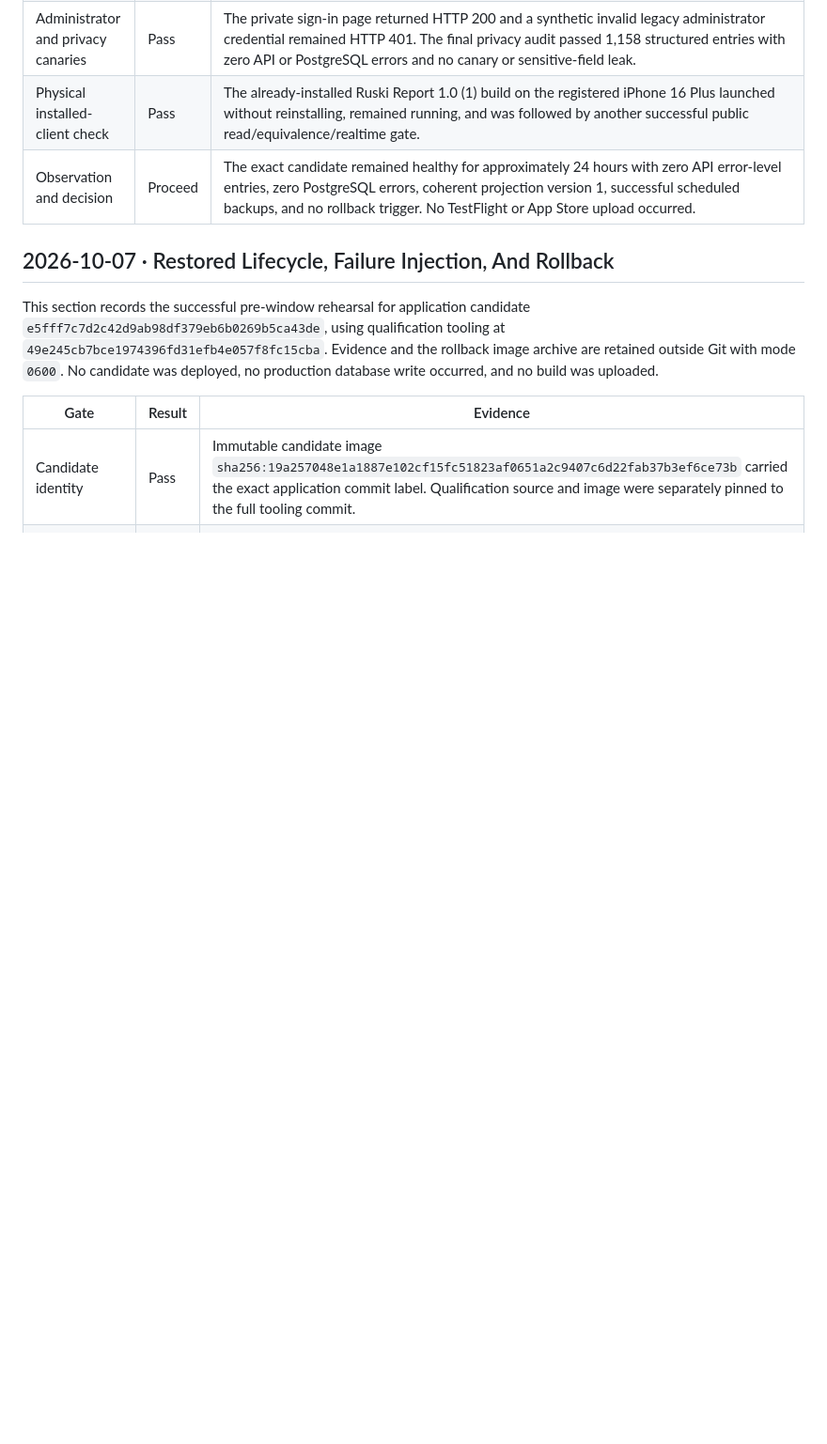
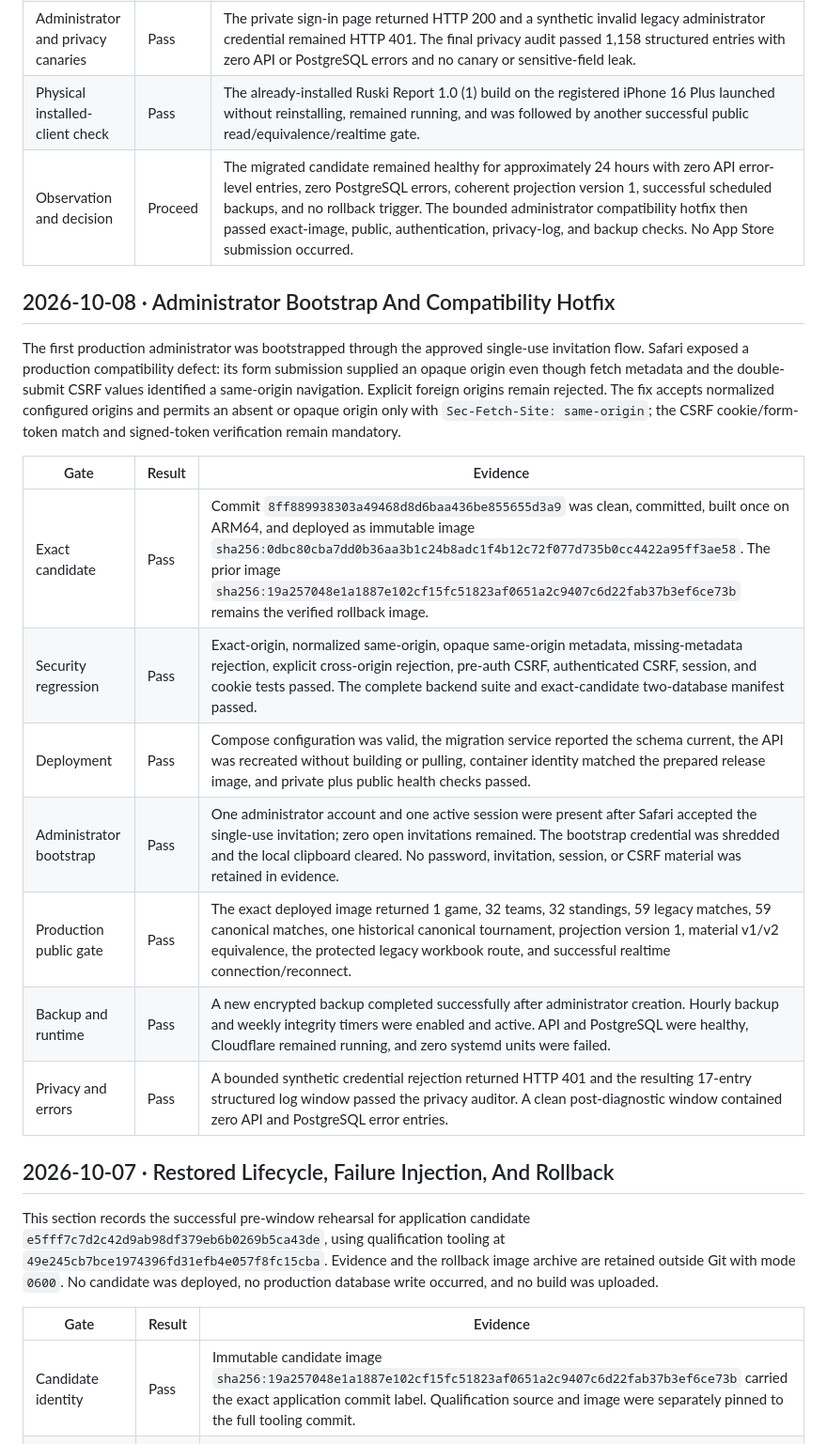
Before and after one commit to EmilioG2004/Ruski-Report, a Markdown page: docs/project-management/release-qualification-evidence.md, the part around one of its changes. Shown at 94% size. Rendered like a GitHub page; blank space fills up the shorter version.

Commit message:
Record admin bootstrap hotfix qualification

```diff
--- a/docs/project-management/release-qualification-evidence.md
+++ b/docs/project-management/release-qualification-evidence.md
@@ -53,7 +54,28 @@ candidate under production observation until the owner unlocked it on
 | Public compatibility | Pass | Repeated public gates returned 1 game, 32 teams, 32 standings, 59 legacy matches, 59 canonical matches, zero active canonical tournaments, one historical tournament, projection version 1, material v1/v2 equivalence, the preserved legacy workbook route behind HTTP 401, and realtime connection/reconnect. |
 | Administrator and privacy canaries | Pass | The private sign-in page returned HTTP 200 and a synthetic invalid legacy administrator credential remained HTTP 401. The final privacy audit passed 1,158 structured entries with zero API or PostgreSQL errors and no canary or sensitive-field leak. |
 | Physical installed-client check | Pass | The already-installed Ruski Report 1.0 (1) build on the registered iPhone 16 Plus launched without reinstalling, remained running, and was followed by another successful public read/equivalence/realtime gate. |
-| Observation and decision | Proceed | The exact candidate remained healthy for approximately 24 hours with zero API error-level entries, zero PostgreSQL errors, coherent projection version 1, successful scheduled backups, and no rollback trigger. No TestFlight or App Store upload occurred. |
+| Observation and decision | Proceed | The migrated candidate remained healthy for approximately 24 hours with zero API error-level entries, zero PostgreSQL errors, coherent projection version 1, successful scheduled backups, and no rollback trigger. The bounded administrator compatibility hotfix then passed exact-image, public, authentication, privacy-log, and backup checks. No App Store submission occurred. |
+
+## 2026-10-08 · Administrator Bootstrap And Compatibility Hotfix
+
+The first production administrator was bootstrapped through the approved
+single-use invitation flow. Safari exposed a production compatibility defect:
+its form submission supplied an opaque origin even though fetch metadata and
+the double-submit CSRF values identified a same-origin navigation. Explicit
+foreign origins remain rejected. The fix accepts normalized configured origins
+and permits an absent or opaque origin only with `Sec-Fetch-Site: same-origin`;
+the CSRF cookie/form-token match and signed-token verification remain
+mandatory.
+
+| Gate | Result | Evidence |
+| --- | --- | --- |
+| Exact candidate | Pass | Commit `8ff889938303a49468d8d6baa436be855655d3a9` was clean, committed, built once on ARM64, and deployed as immutable image `sha256:0dbc80cba7dd0b36aa3b1c24b8adc1f4b12c72f077d735b0cc4422a95ff3ae58`. The prior image `sha256:19a257048e1a1887e102cf15fc51823af0651a2c9407c6d22fab37b3ef6ce73b` remains the verified rollback image. |
+| Security regression | Pass | Exact-origin, normalized same-origin, opaque same-origin metadata, missing-metadata rejection, explicit cross-origin rejection, pre-auth CSRF, authenticated CSRF, session, and cookie tests passed. The complete backend suite and exact-candidate two-database manifest passed. |
+| Deployment | Pass | Compose configuration was valid, the migration service reported the schema current, the API was recreated without building or pulling, container identity matched the prepared release image, and private plus public health checks passed. |
+| Administrator bootstrap | Pass | One administrator account and one active session were present after Safari accepted the single-use invitation; zero open invitations remained. The bootstrap credential was shredded and the local clipboard cleared. No password, invitation, session, or CSRF material was retained in evidence. |
+| Production public gate | Pass | The exact deployed image returned 1 game, 32 teams, 32 standings, 59 legacy matches, 59 canonical matches, one historical canonical tournament, projection version 1, material v1/v2 equivalence, the protected legacy workbook route, and successful realtime connection/reconnect. |
+| Backup and runtime | Pass | A new encrypted backup completed successfully after administrator creation. Hourly backup and weekly integrity timers were enabled and active. API and PostgreSQL were healthy, Cloudflare remained running, and zero systemd units were failed. |
+| Privacy and errors | Pass | A bounded synthetic credential rejection returned HTTP 401 and the resulting 17-entry structured log window passed the privacy auditor. A clean post-diagnostic window contained zero API and PostgreSQL error entries. |
 
 ## 2026-10-07 · Restored Lifecycle, Failure Injection, And Rollback
 
```
Also changed, not shown: other parts of docs/project-management/release-qualification-evidence.md (+9 -8 lines).
